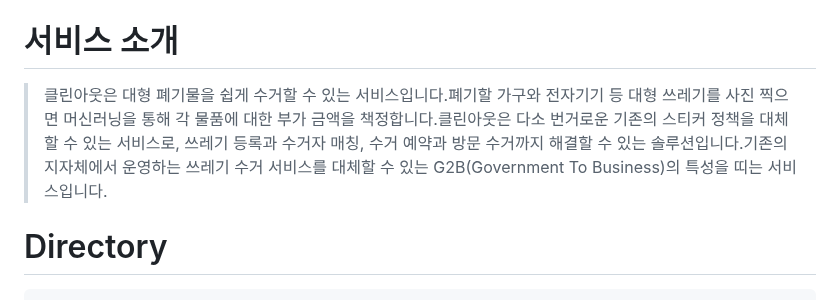
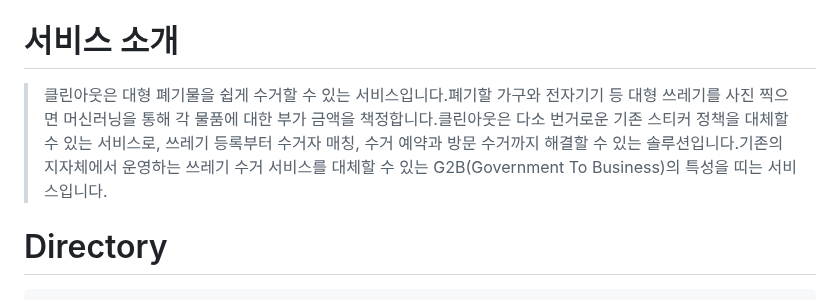
Before and after one commit to govldbstj/cleanout, a Markdown page: README.md, the part around the change. Drawn GitHub-style.

````diff
--- a/README.md
+++ b/README.md
@@ -24,7 +24,7 @@
 </div>
 
 # 서비스 소개
-> 클린아웃은 대형 폐기물을 쉽게 수거할 수 있는 서비스입니다.</br>폐기할 가구와 전자기기 등 대형 쓰레기를 사진 찍으면 머신러닝을 통해 각 물품에 대한 부가 금액을 책정합니다.</br>클린아웃은 다소 번거로운 기존의 스티커 정책을 대체할 수 있는 서비스로, 쓰레기 등록과 수거자 매칭, 수거 예약과 방문 수거까지 해결할 수 있는 솔루션입니다.</br>기존의 지자체에서 운영하는 쓰레기 수거 서비스를 대체할 수 있는 G2B(Government To Business)의 특성을 띠는 서비스입니다.
+> 클린아웃은 대형 폐기물을 쉽게 수거할 수 있는 서비스입니다.</br>폐기할 가구와 전자기기 등 대형 쓰레기를 사진 찍으면 머신러닝을 통해 각 물품에 대한 부가 금액을 책정합니다.</br>클린아웃은 다소 번거로운 기존 스티커 정책을 대체할 수 있는 서비스로, 쓰레기 등록부터 수거자 매칭, 수거 예약과 방문 수거까지 해결할 수 있는 솔루션입니다.</br>기존의 지자체에서 운영하는 쓰레기 수거 서비스를 대체할 수 있는 G2B(Government To Business)의 특성을 띠는 서비스입니다.
 
 # Directory
 ```
````
